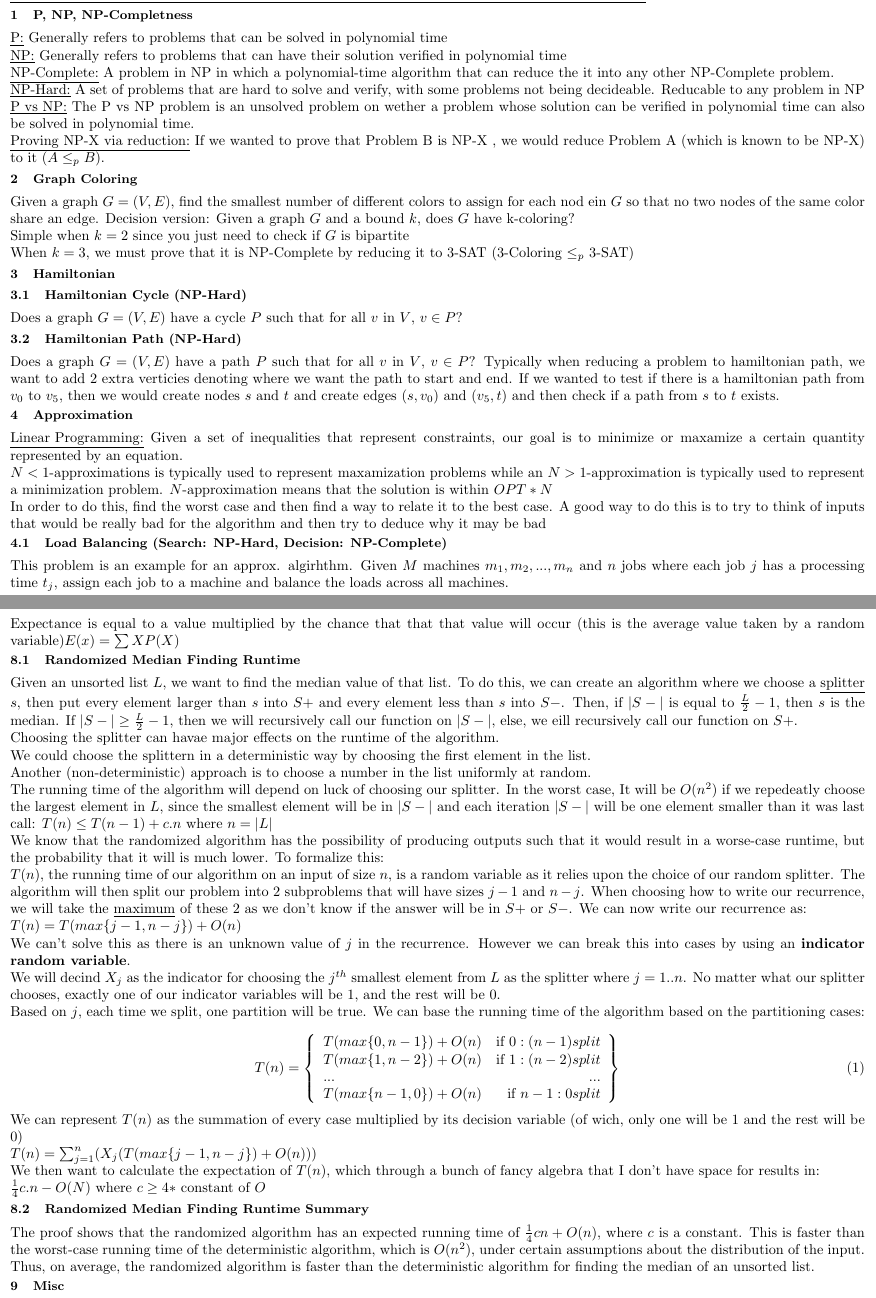
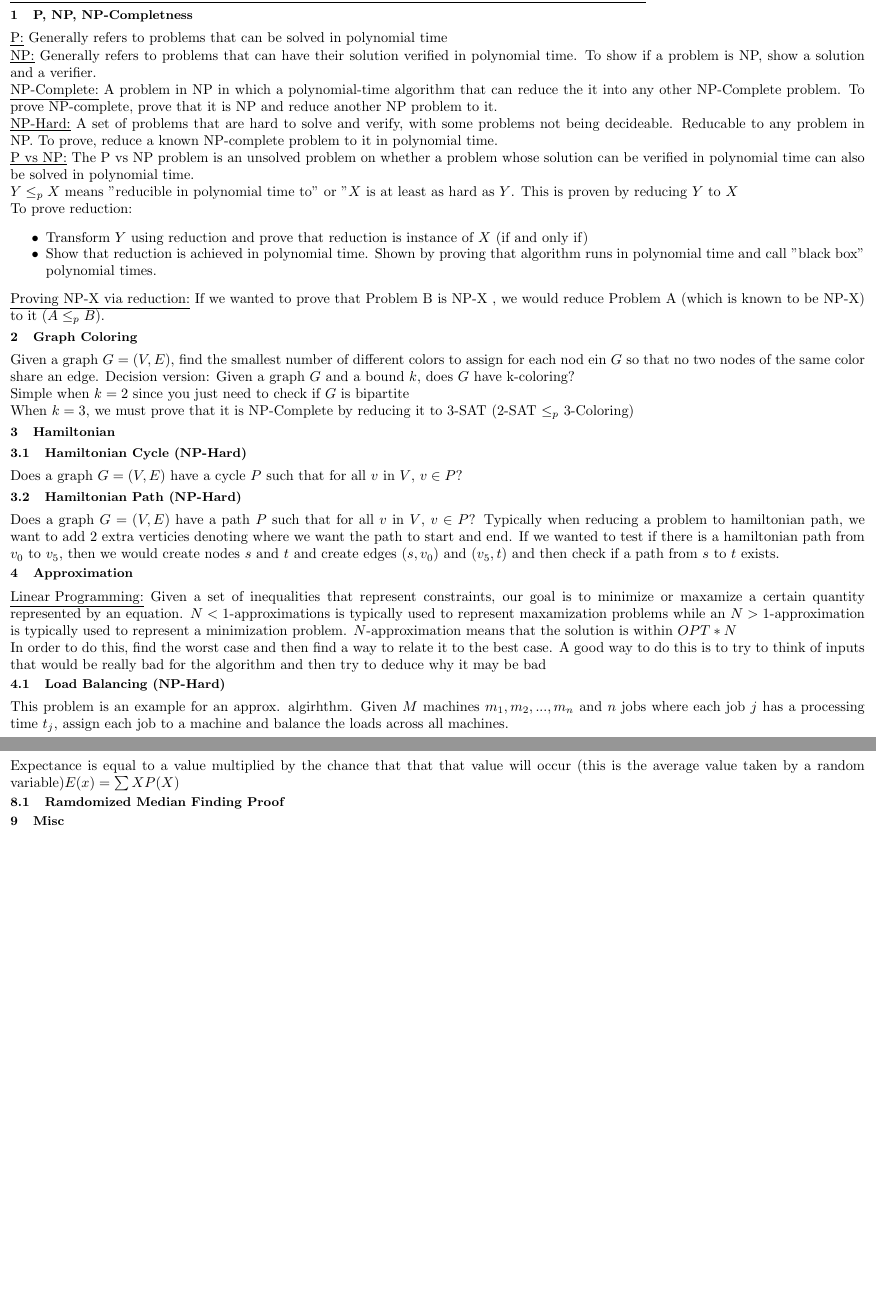
Before and after one commit to nickorlow/cs-331-cheatsheet, a LaTeX problem sheet (Exam3_Cheatsheet.tex): two parts of pages 1 and 2 of 2, joined at a grey line, cut so that both start at the same text, the shorter picture padded with empty space. Compiled offline with pdfLaTeX.

Commit message:
added some stuff

```diff
--- a/Exam3_Cheatsheet.tex
+++ b/Exam3_Cheatsheet.tex
@@ -21,15 +21,23 @@
 
 \underline{P:} Generally refers to problems that can be solved in polynomial time
 
-\underline{NP:} Generally refers to problems that can have their solution verified in polynomial time
+\underline{NP:} Generally refers to problems that can have their solution verified in polynomial time. To show if a problem is NP, show a solution and a verifier.
 
 \underline{NP-Complete:} A problem in NP in which a polynomial-time algorithm that can reduce
-the it into any other NP-Complete problem.
+the it into any other NP-Complete problem. To prove NP-complete, prove that it is NP and reduce another NP problem to it.
 
-\underline{NP-Hard:} A set of problems that are hard to solve and verify, with some problems not being decideable. Reducable to any problem in NP
+\underline{NP-Hard:} A set of problems that are hard to solve and verify, with some problems not being decideable. Reducable to any problem in NP. To prove, reduce a known NP-complete problem to it in polynomial time.
 
-\underline{P vs NP:} The P vs NP problem is an unsolved problem on wether a problem whose solution can be
+\underline{P vs NP:} The P vs NP problem is an unsolved problem on whether a problem whose solution can be
 verified in polynomial time can also be solved in polynomial time.
+
+$Y \le_p X$ means "reducible in polynomial time to" or "$X$ is at least as hard as $Y$. This is proven by reducing $Y$ to $X$
+
+To prove reduction:
+\begin{itemize}
+    \item Transform $Y$ using reduction and prove that reduction is instance of $X$ (if and only if)
+    \item Show that reduction is achieved in polynomial time. Shown by proving that algorithm runs in polynomial time and call "black box" polynomial times.
+\end{itemize}
 
 \underline{Proving NP-X via reduction:} If we wanted to prove that Problem B is NP-X
 , we would reduce Problem A (which is known to be NP-X) to it ($A \leq_p B$).
@@ -41,7 +49,7 @@ Given a graph $G$ and a bound $k$, does $G$ have k-coloring?
 
 Simple when $k=2$ since you just need to check if $G$ is bipartite
 
-When $k=3$, we must prove that it is NP-Complete by reducing it to 3-SAT (3-Coloring $\leq_p$ 3-SAT)
+When $k=3$, we must prove that it is NP-Complete by reducing it to 3-SAT (2-SAT $\leq_p$ 3-Coloring)
 
 \section{Hamiltonian}
 \subsection{Hamiltonian Cycle (NP-Hard)}
@@ -67,7 +74,7 @@ In order to do this, find the worst case and then find a way to relate it to the
 A good way to do this is to try to think of inputs that would be really bad for the algorithm
 and then try to deduce why it may be bad
 
-\subsection{Load Balancing (Search: NP-Hard, Decision: NP-Complete)}
+\subsection{Load Balancing (NP-Hard)}
 This problem is an example for an approx. algirhthm. Given $M$ machines $m_1, m_2, ..., m_n$ and $n$ jobs where each job $j$ has a processing time
 $t_j$, assign each job to a machine and balance the loads across all machines.
 
@@ -178,68 +186,7 @@ function $C(X) -> if H(X,X) == 'HALT' then LOOP else HALT$ would generate an inc
 Expectance is equal to a value multiplied by the chance that that that value will occur
 (this is the average value taken by a random variable)$E(x) = \sum XP(X)$
 
-\subsection{Randomized Median Finding Runtime}
-Given an unsorted list $L$, we want to find the median value of that list. To do this,
-we can create an algorithm where we choose a \underline{splitter} $s$, then put every element
-larger than $s$ into $S+$ and every element less than $s$ into $S-$. Then, if  $|S-|$ is
-equal to $\frac{L}{2}-1$, then $s$ is the median. If $|S-| \geq \frac{L}{2}-1$, then we will
-recursively call our function on $|S-|$, else, we eill recursively call our function on $S+$.
-
-Choosing the splitter can havae major effects on the runtime of the algorithm.
-
-We could choose the splittern in a deterministic way by choosing the first element in the list.
-
-Another (non-deterministic) approach is to choose a number in the list uniformly at random.
-
-The running time of the algorithm will depend on luck of choosing our splitter. In the worst case,
-It will be $O(n^2)$ if we repedeatly choose the largest element in $L$, since the smallest element
-will be in $|S-|$ and each iteration $|S-|$ will be one element smaller than it was last call: $T(n) \leq T(n-1) + c.n$
-where $n = |L|$
-
-We know that the randomized algorithm has the possibility of producing outputs such that it would
-result in a worse-case runtime, but the probability that it will is much lower. To formalize this:
-
-$T(n)$, the running time of our algorithm on an input of size $n$, is a random variable as it relies
-upon the choice of our random splitter. The algorithm will then split our problem into 2 subproblems that
-will have sizes $j-1$ and $n-j$. When choosing how to write our recurrence, we will take the \underline{maximum}
-of these 2 as we don't know if the answer will be in $S+$ or $S-$. We can now write our recurrence as:
-
-$T(n) = T(max\{j-1, n-j\}) + O(n)$
-
-We can't solve this as there is an unknown value of $j$ in the recurrence. However we can break this into cases
-by using an \textbf{indicator random variable}.
-
-We will decind $X_j$ as the indicator for choosing the $j^{th}$ smallest element from $L$ as the splitter
-where $j = 1..n$. No matter what our splitter chooses, exactly one of our indicator variables will be $1$,
-and the rest will be $0$.
-
-Based on $j$, each time we split, one partition will be true. We can base the running time of the algorithm
-based on the partitioning cases:
-
-\begin{equation}
-    T(n) =
-    \left\{
-        \begin{array}{lr}
-            T(max\{0, n-1\})+O(n)& \text{if } 0: (n-1) split\\
-            T(max\{1, n-2\})+O(n)& \text{if } 1: (n-2) split \\
-            ... & ... \\
-            T(max\{n-1, 0\})+O(n)& \text{if } n-1: 0 split \\
-        \end{array}
-    \right\}
-\end{equation}
-
-We can represent $T(n)$ as the summation of every case multiplied by its decision variable (of wich, only one
-will be $1$ and the rest will be $0$)
-
-$T(n) = \sum_{j=1}^{n}(X_j(T(max\{j-1, n-j\}) + O(n)))$
-
-We then want to calculate the expectation of $T(n)$, which through a bunch of fancy algebra that
-I don't have space for results in:
-
-$\frac{1}{4}c.n - O(N)$ where $c \geq 4 *$ constant of $O$
-
-\subsection{Randomized Median Finding Runtime Summary}
-The proof shows that the randomized algorithm has an expected running time of $\frac{1}{4}cn + O(n)$, where $c$ is a constant. This is faster than the worst-case running time of the deterministic algorithm, which is $O(n^2)$, under certain assumptions about the distribution of the input. Thus, on average, the randomized algorithm is faster than the deterministic algorithm for finding the median of an unsorted list.
+\subsection{Ramdomized Median Finding Proof}
 
 \section{Misc}
 
```
Also changed, not shown: Exam3_Cheatsheet.tex (4 more changed lines).
